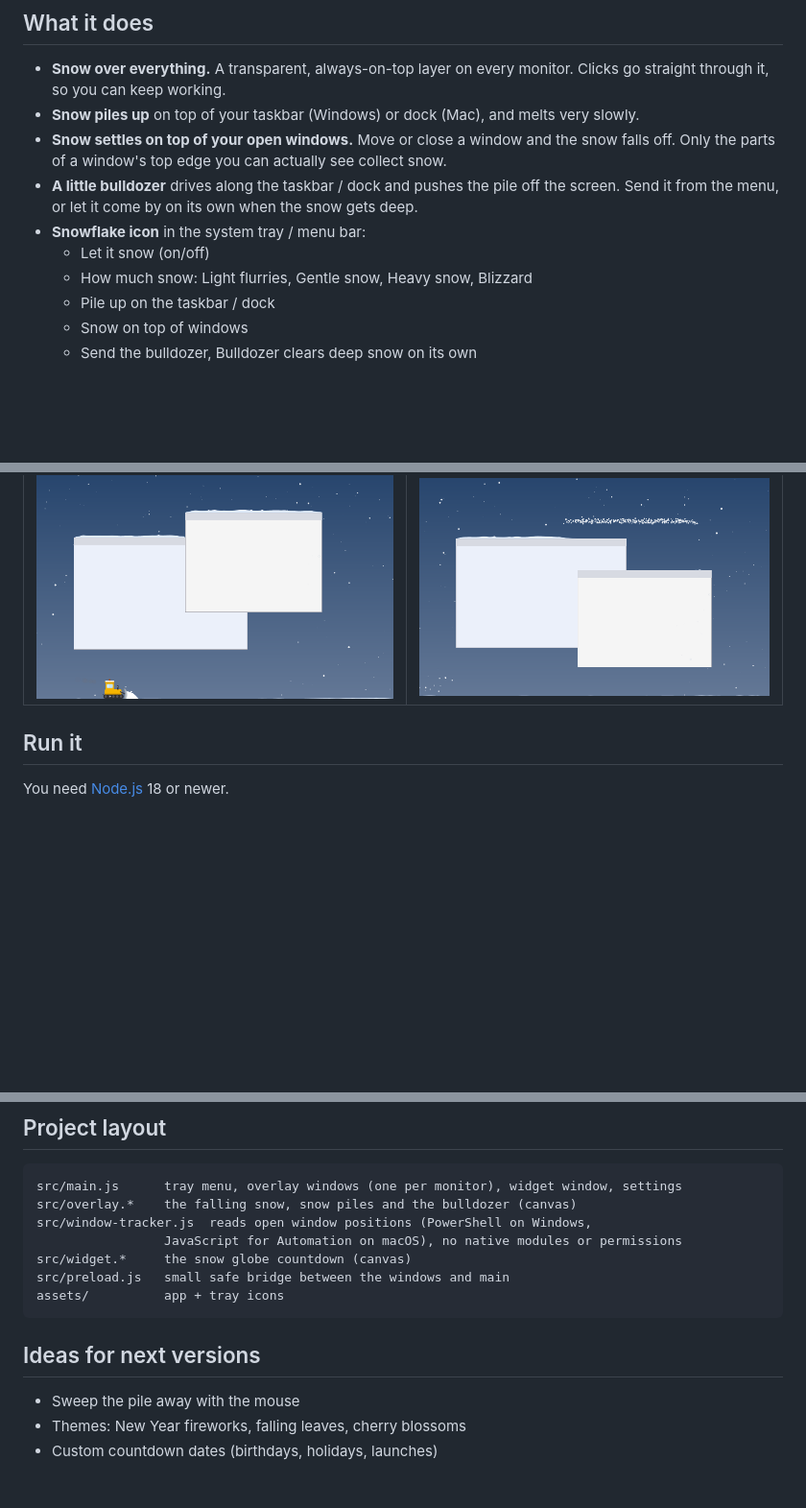
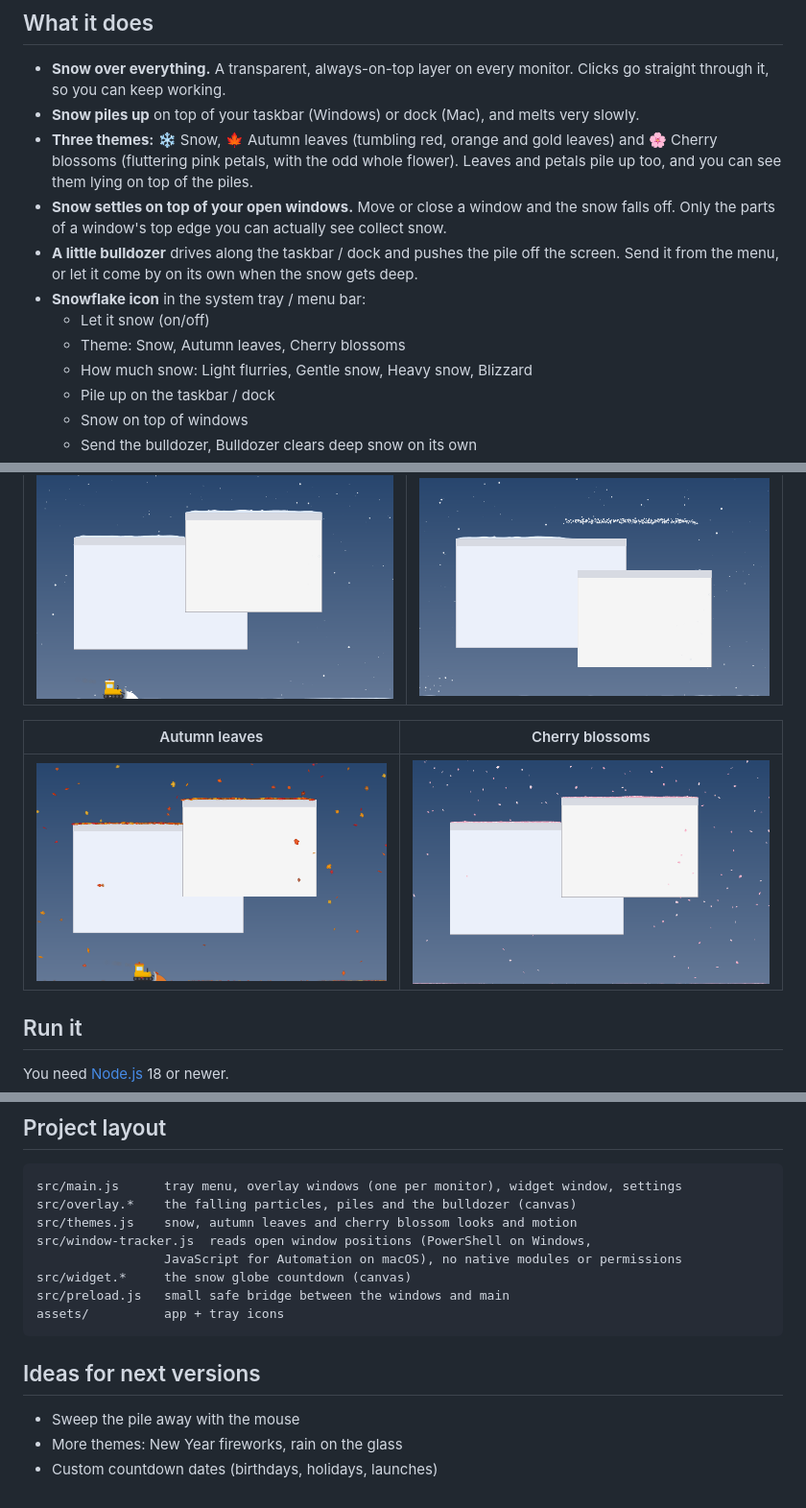
Before and after one commit to xatrarana/let-it-snow, a Markdown page: README.md, 3 parts joined by grey strips. Shown at 96% size. Drawn GitHub-style; pictures changed too: docs/theme-blossoms.png (added), docs/theme-leaves.png (added); blank space fills up the shorter version.

````diff
--- a/README.md
+++ b/README.md
@@ -10,12 +10,16 @@ and shows a snow globe counting down to Christmas.
 - **Snow over everything.** A transparent, always-on-top layer on every monitor. Clicks go
   straight through it, so you can keep working.
 - **Snow piles up** on top of your taskbar (Windows) or dock (Mac), and melts very slowly.
+- **Three themes:** ❄️ Snow, 🍁 Autumn leaves (tumbling red, orange and gold leaves) and
+  🌸 Cherry blossoms (fluttering pink petals, with the odd whole flower). Leaves and petals
+  pile up too, and you can see them lying on top of the piles.
 - **Snow settles on top of your open windows.** Move or close a window and the snow falls off.
   Only the parts of a window's top edge you can actually see collect snow.
 - **A little bulldozer** drives along the taskbar / dock and pushes the pile off the screen.
   Send it from the menu, or let it come by on its own when the snow gets deep.
 - **Snowflake icon** in the system tray / menu bar:
   - Let it snow (on/off)
+  - Theme: Snow, Autumn leaves, Cherry blossoms
   - How much snow: Light flurries, Gentle snow, Heavy snow, Blizzard
   - Pile up on the taskbar / dock
   - Snow on top of windows
@@ -30,6 +34,10 @@ Settings are saved between launches.
 | Bulldozer | Snow falling off a moved window |
 | --- | --- |
 | ![bulldozer](docs/bulldozer.png) | ![window snow](docs/window-snow.png) |
+
+| Autumn leaves | Cherry blossoms |
+| --- | --- |
+| ![autumn leaves](docs/theme-leaves.png) | ![cherry blossoms](docs/theme-blossoms.png) |
 
 ## Run it
 
@@ -68,7 +76,8 @@ SNOW_BULLDOZE_AFTER=20000 npm start                                       # send
 
 ```
 src/main.js      tray menu, overlay windows (one per monitor), widget window, settings
-src/overlay.*    the falling snow, snow piles and the bulldozer (canvas)
+src/overlay.*    the falling particles, piles and the bulldozer (canvas)
+src/themes.js    snow, autumn leaves and cherry blossom looks and motion
 src/window-tracker.js  reads open window positions (PowerShell on Windows,
                  JavaScript for Automation on macOS), no native modules or permissions
 src/widget.*     the snow globe countdown (canvas)
@@ -79,5 +88,5 @@ assets/          app + tray icons
 ## Ideas for next versions
 
 - Sweep the pile away with the mouse
-- Themes: New Year fireworks, falling leaves, cherry blossoms
+- More themes: New Year fireworks, rain on the glass
 - Custom countdown dates (birthdays, holidays, launches)
````
Also changed, not shown: 6 other files.
